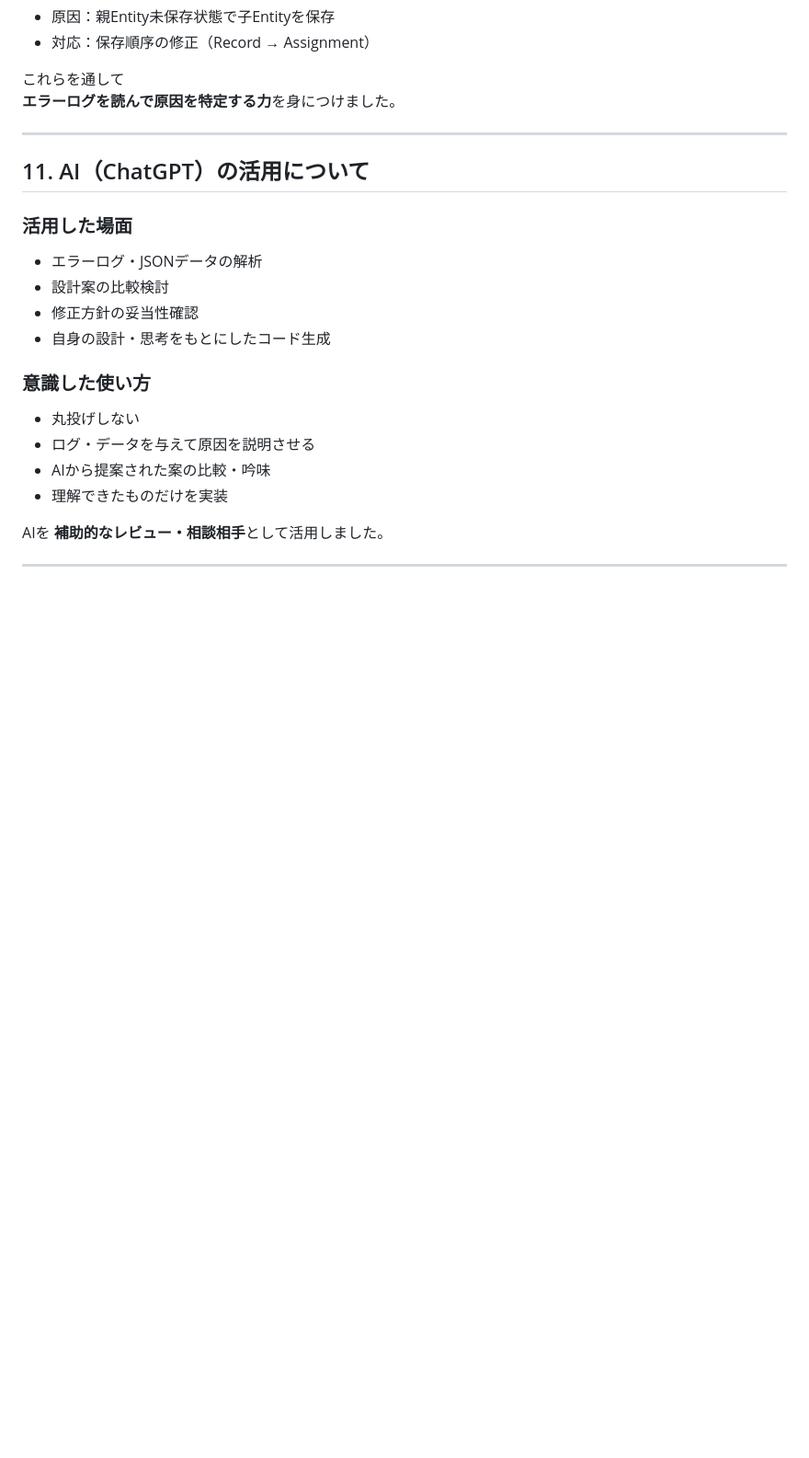
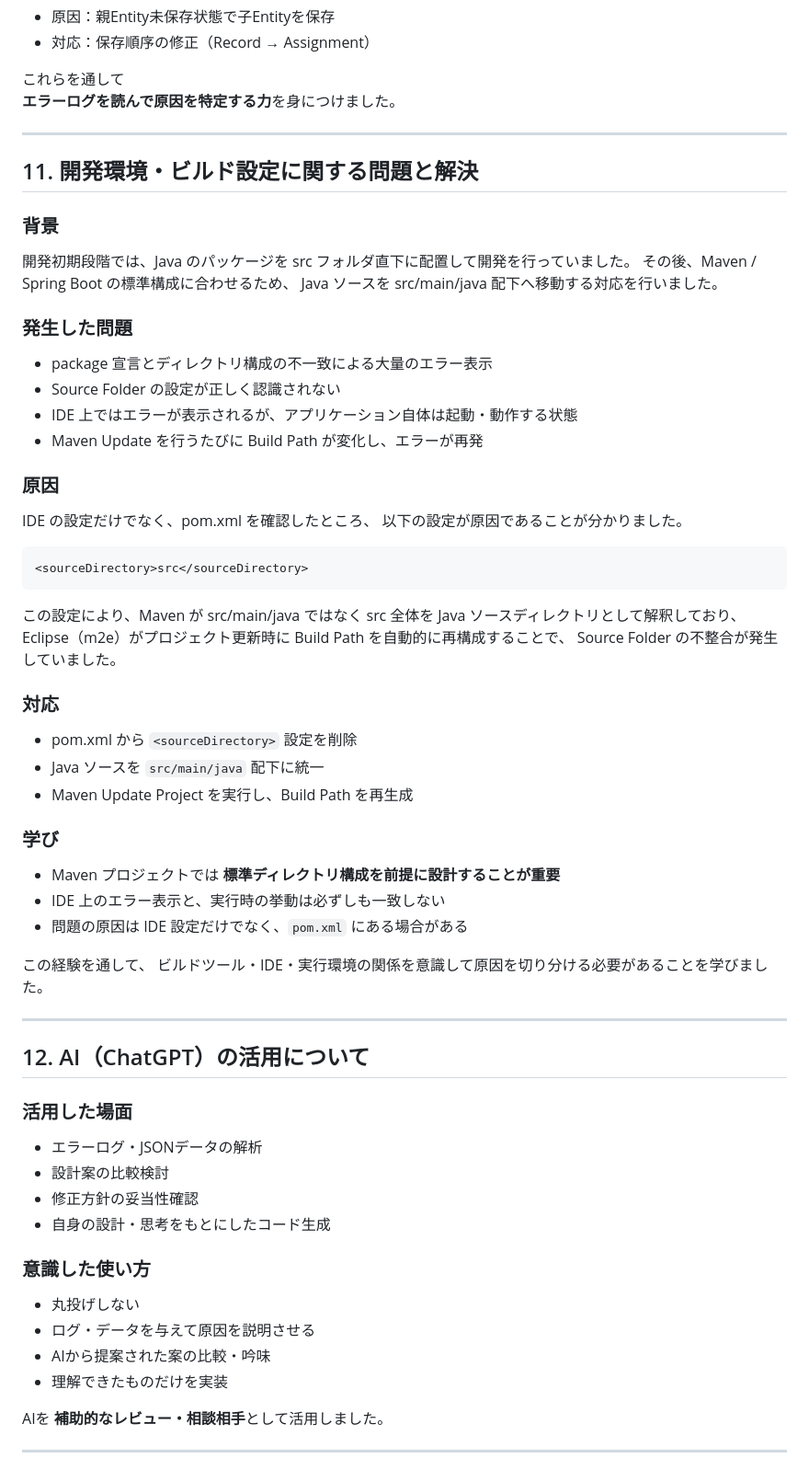
Before and after one commit to yuki2005/Shift-scheduling-web-app, a Markdown page: README.md, the part around one of its changes. Shown at 92% size. Drawn GitHub-style; blank space fills up the shorter version.

````diff
--- a/README.md
+++ b/README.md
@@ -149,7 +195,55 @@ Controller / Service / Repository の
 
 ---
 
-## 11. AI（ChatGPT）の活用について
+## 11. 開発環境・ビルド設定に関する問題と解決
+
+### 背景
+
+開発初期段階では、Java のパッケージを src フォルダ直下に配置して開発を行っていました。
+その後、Maven / Spring Boot の標準構成に合わせるため、
+Java ソースを src/main/java 配下へ移動する対応を行いました。
+
+### 発生した問題
+
+- package 宣言とディレクトリ構成の不一致による大量のエラー表示
+- Source Folder の設定が正しく認識されない
+- IDE 上ではエラーが表示されるが、アプリケーション自体は起動・動作する状態
+- Maven Update を行うたびに Build Path が変化し、エラーが再発
+
+### 原因
+
+IDE の設定だけでなく、pom.xml を確認したところ、
+以下の設定が原因であることが分かりました。
+
+```xml
+<sourceDirectory>src</sourceDirectory>
+```
+
+
+
+この設定により、Maven が
+src/main/java ではなく src 全体を Java ソースディレクトリとして解釈しており、
+Eclipse（m2e）がプロジェクト更新時に Build Path を自動的に再構成することで、
+Source Folder の不整合が発生していました。
+
+### 対応
+
+- pom.xml から `<sourceDirectory>` 設定を削除
+- Java ソースを `src/main/java` 配下に統一
+- Maven Update Project を実行し、Build Path を再生成
+
+### 学び
+
+- Maven プロジェクトでは **標準ディレクトリ構成を前提に設計することが重要**
+- IDE 上のエラー表示と、実行時の挙動は必ずしも一致しない
+- 問題の原因は IDE 設定だけでなく、`pom.xml` にある場合がある
+
+この経験を通して、
+ビルドツール・IDE・実行環境の関係を意識して原因を切り分ける必要があることを学びました。
+
+---
+
+## 12. AI（ChatGPT）の活用について
 
 ### 活用した場面
 - エラーログ・JSONデータの解析
````
Also changed, not shown: other parts of README.md (+49 -3 lines).
